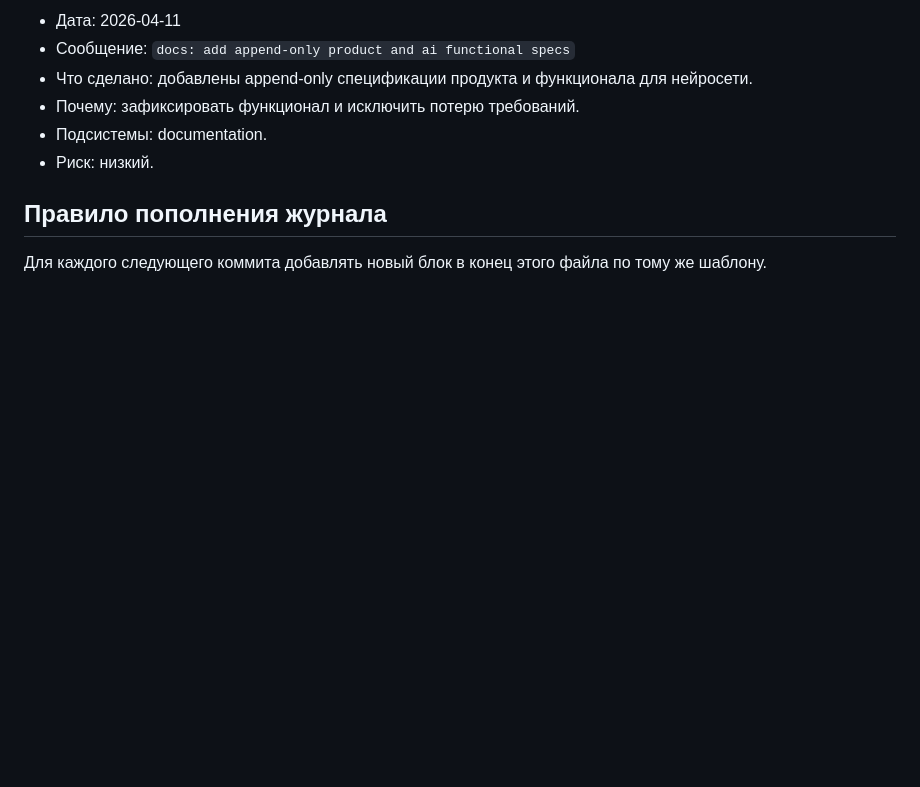
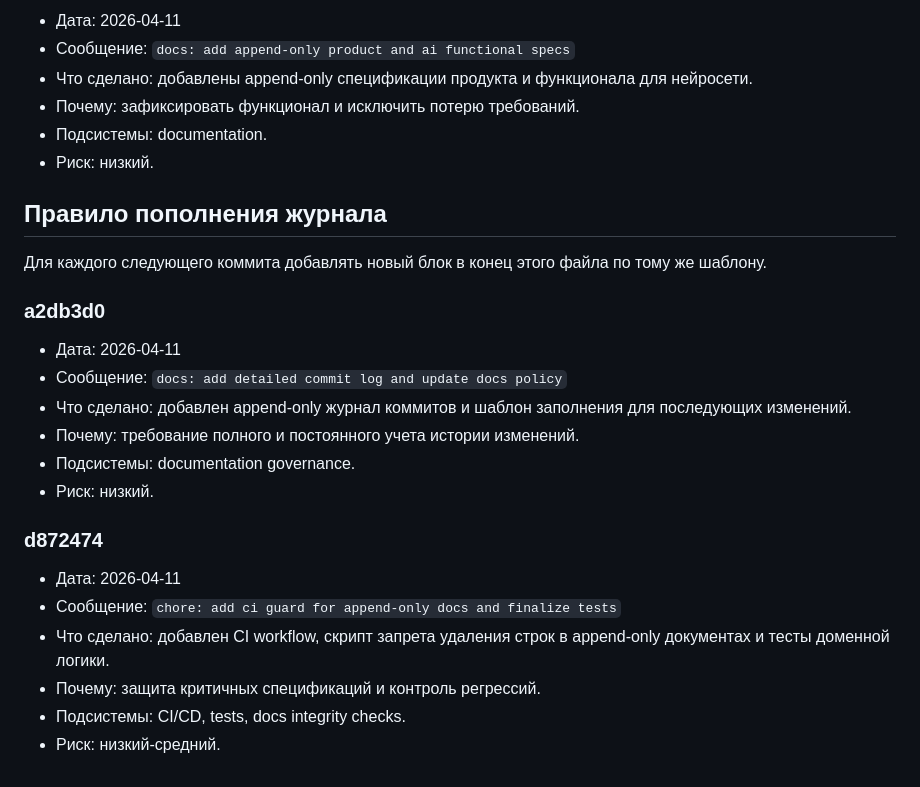
Before and after one commit to artkozk/develop-a-habit, a Markdown page: docs/COMMITS_LOG.md, the part around the change. Rendered like a GitHub page; blank space fills up the shorter version.

Commit message:
docs: append latest commit entries to commits log

```diff
--- a/docs/COMMITS_LOG.md
+++ b/docs/COMMITS_LOG.md
@@ -107,3 +107,19 @@
 ## Правило пополнения журнала
 
 Для каждого следующего коммита добавлять новый блок в конец этого файла по тому же шаблону.
+
+### a2db3d0
+- Дата: 2026-04-11
+- Сообщение: `docs: add detailed commit log and update docs policy`
+- Что сделано: добавлен append-only журнал коммитов и шаблон заполнения для последующих изменений.
+- Почему: требование полного и постоянного учета истории изменений.
+- Подсистемы: documentation governance.
+- Риск: низкий.
+
+### d872474
+- Дата: 2026-04-11
+- Сообщение: `chore: add ci guard for append-only docs and finalize tests`
+- Что сделано: добавлен CI workflow, скрипт запрета удаления строк в append-only документах и тесты доменной логики.
+- Почему: защита критичных спецификаций и контроль регрессий.
+- Подсистемы: CI/CD, tests, docs integrity checks.
+- Риск: низкий-средний.
```
